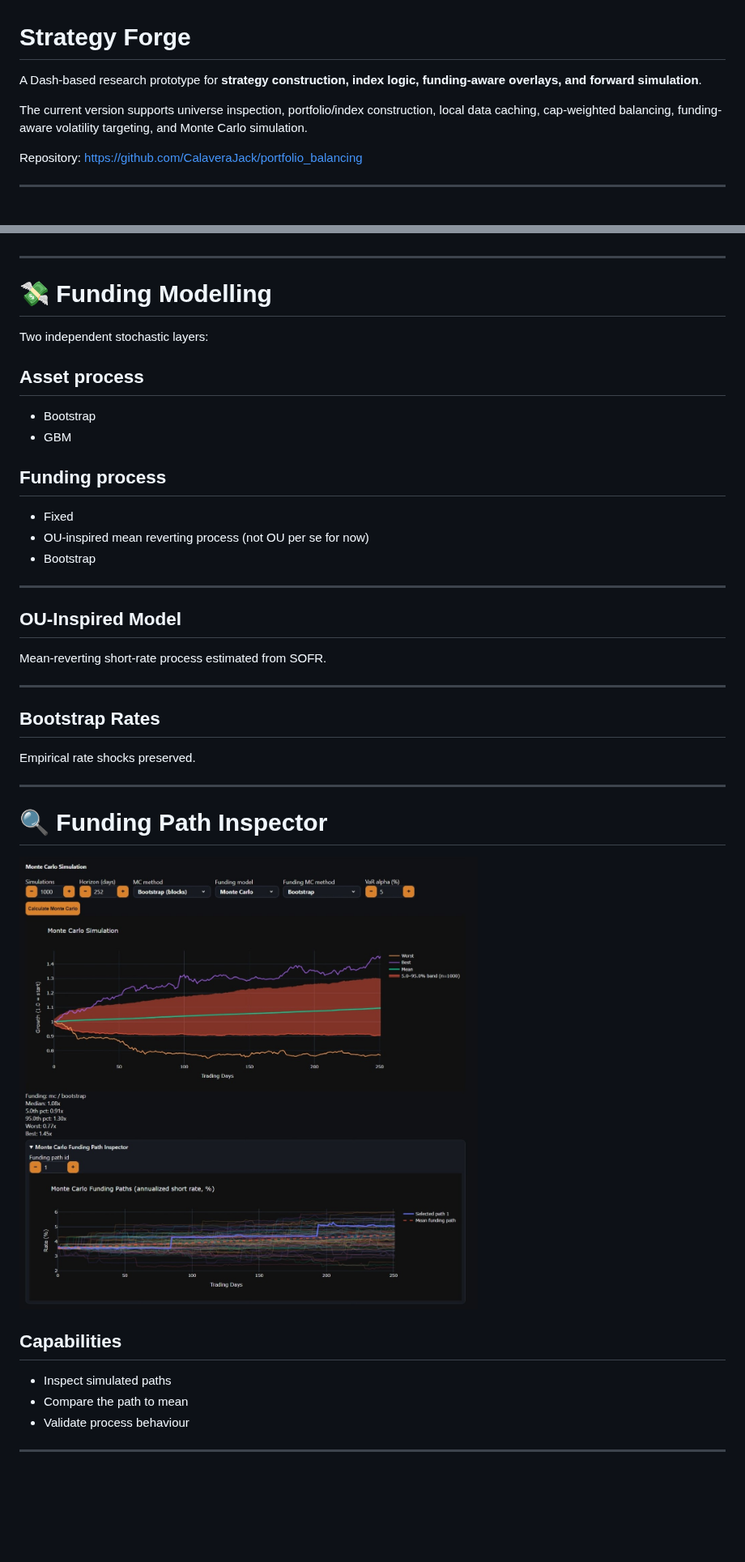
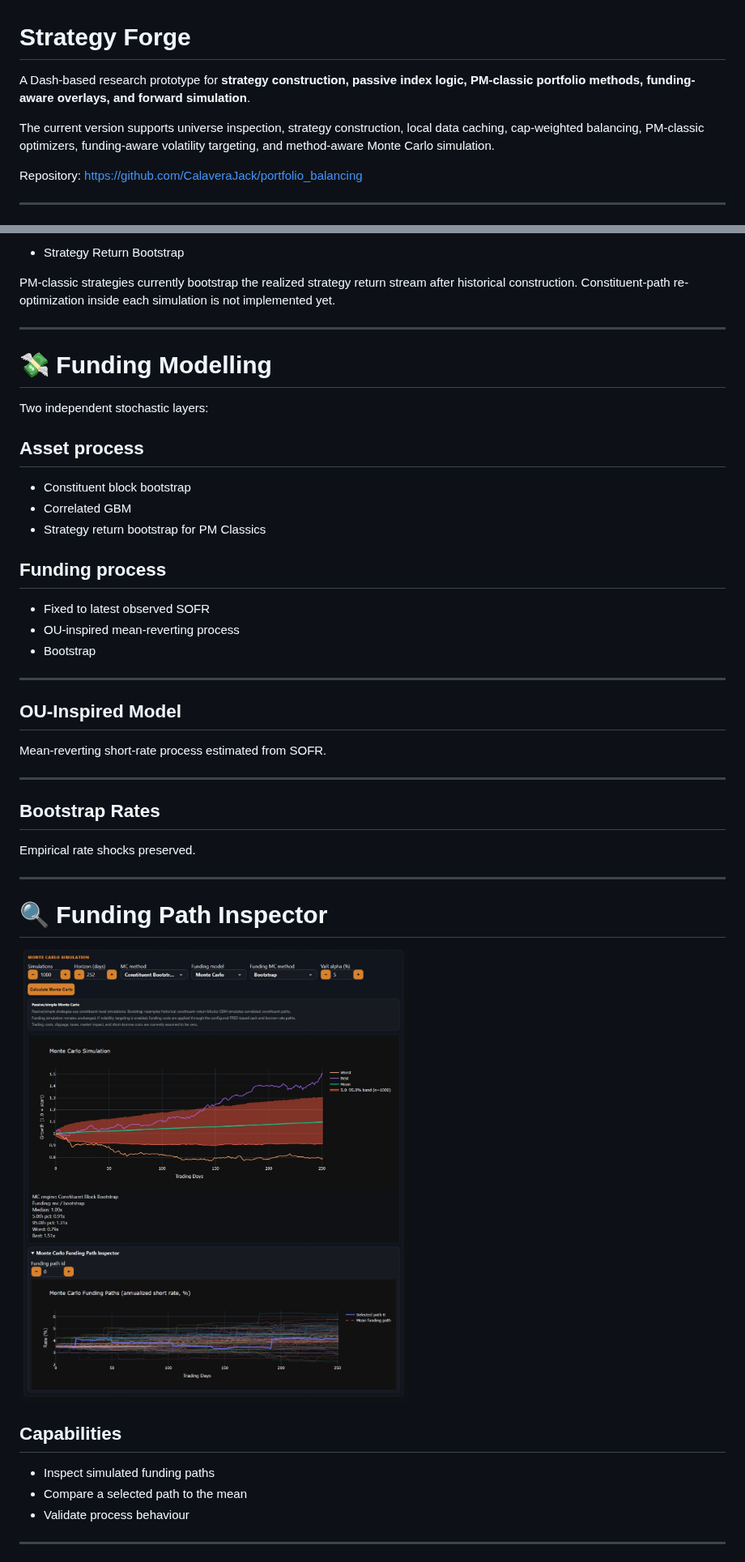
Before and after one commit to CalaveraJack/portfolio_balancing, a Markdown page: README.md, 2 parts joined by grey strips. Shown at 81% size. GitHub-like rendering; pictures changed too: docs/screenshots/mc_funding_inspector.png; blank space fills up the shorter version.

```diff
--- a/README.md
+++ b/README.md
@@ -1,8 +1,8 @@
 # Strategy Forge
 
-A Dash-based research prototype for **strategy construction, index logic, funding-aware overlays, and forward simulation**.
+A Dash-based research prototype for **strategy construction, passive index logic, PM-classic portfolio methods, funding-aware overlays, and forward simulation**.
 
-The current version supports universe inspection, portfolio/index construction, local data caching, cap-weighted balancing, funding-aware volatility targeting, and Monte Carlo simulation.
+The current version supports universe inspection, strategy construction, local data caching, cap-weighted balancing, PM-classic optimizers, funding-aware volatility targeting, and method-aware Monte Carlo simulation.
 
 Repository: https://github.com/CalaveraJack/portfolio_balancing
 
@@ -249,3 +292,6 @@ Preserves:
+- Strategy Return Bootstrap
+
+PM-classic strategies currently bootstrap the realized strategy return stream after historical construction. Constituent-path re-optimization inside each simulation is not implemented yet.
 
 ---
 
@@ -254,12 +300,13 @@ Preserves:
 Two independent stochastic layers:
 
 ## Asset process
-- Bootstrap
-- GBM
+- Constituent block bootstrap
+- Correlated GBM
+- Strategy return bootstrap for PM Classics
 
 ## Funding process
-- Fixed
-- OU-inspired mean reverting process (not OU per se for now)
+- Fixed to latest observed SOFR
+- OU-inspired mean-reverting process
 - Bootstrap
 
 ---
@@ -274,7 +321,6 @@ Mean-reverting short-rate process estimated from SOFR.
 
 Empirical rate shocks preserved.
 
-
 ---
 
 # 🔍 Funding Path Inspector
@@ -283,8 +329,8 @@ Empirical rate shocks preserved.
 
 ## Capabilities
 
-- Inspect simulated paths
-- Compare the path to mean
+- Inspect simulated funding paths
+- Compare a selected path to the mean
 - Validate process behaviour
 
 ---
```
Also changed, not shown: other parts of README.md (+155 -46 lines), docs/screenshots/index_composer_vol_off.png, docs/screenshots/mc_simulation.png, 2 other files.
